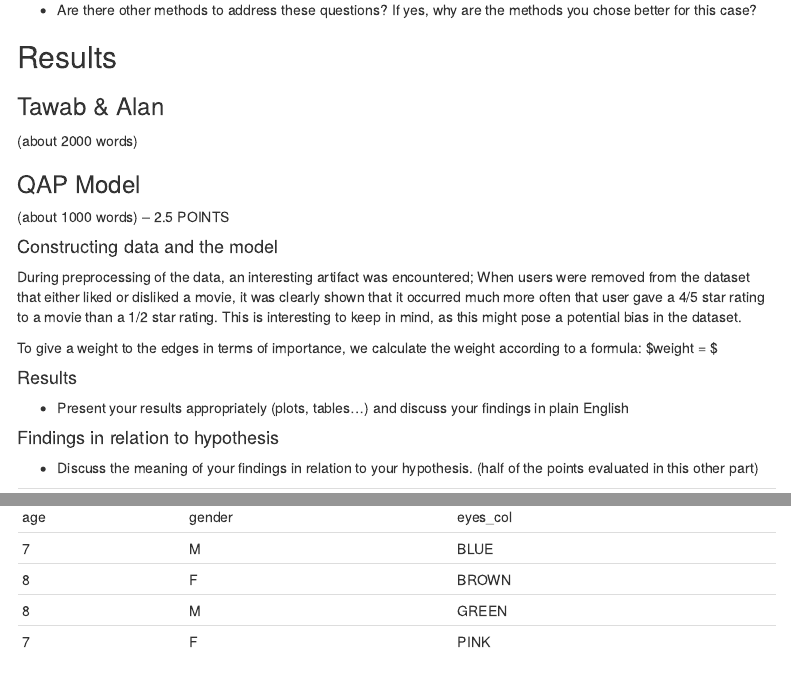
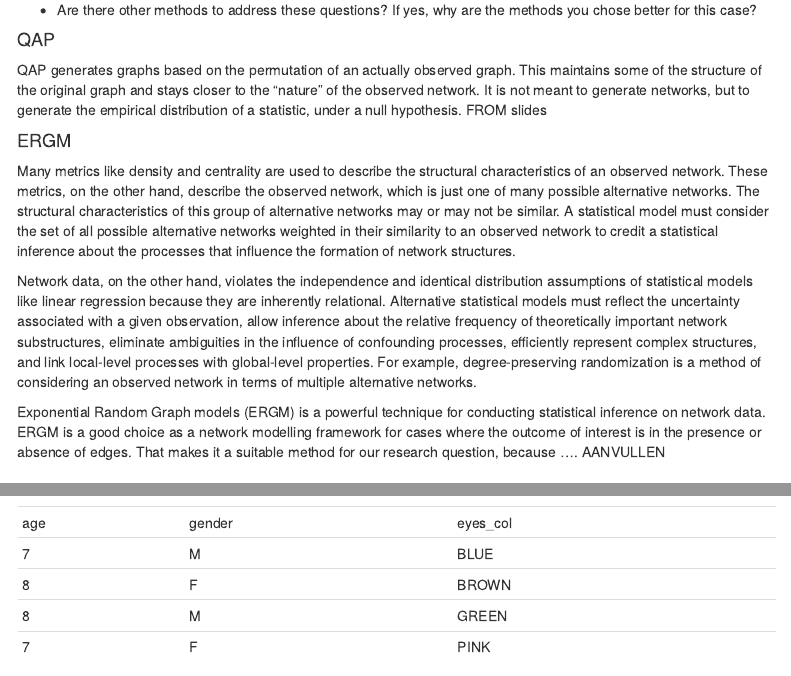
Before and after one commit to TawabG/SNA4DS, an R Markdown document (SNA4DSprojectReport.Rmd): the page in a window 1100 px wide, from 2470 px down, and a second part further down, joined at a grey line. Rendered offline with R 4.5, knitr and Pandoc, with nearby package versions; some code elsewhere in the file could not run offline; menus at the side of the page are left out.

Commit message:
Research Rationale v1

````diff
--- a/SNA4DSprojectReport.Rmd
+++ b/SNA4DSprojectReport.Rmd
@@ -3,7 +3,7 @@ title: "Netflix case study: Genre vs decade"
 author:
 - name: Alan, Chantal, Dion, Dylan, Suzanne, Tawab
   role: SNA4DS Group 14 students
-shorttitle: Title
+shorttitle: Research Project Report
 output:
   html_document:
     df_print: paged
@@ -26,9 +26,9 @@ documentclass: apa6
 classoption: man
 affiliation:
 - id: '1'
-  institution: Wilhelm-Wundt-University
+  institution: Eindhoven University of Technology
 - id: '2'
-  institution: Konstanz Business School
+  institution: Tilburg University
 ---
 
 ```{r setup, include = FALSE}
@@ -174,7 +174,17 @@ grid.arrange(p1, p2, ncol=1)
 *	Are there other methods to address these questions? If yes, why are the
 methods you chose better for this case?
 
+#### QAP
+QAP generates graphs based on the permutation of an actually observed graph. This maintains some of the
+structure of the original graph and stays closer to the "nature" of the observed network.
+It is not meant to generate networks, but to generate the empirical distribution of a statistic, under a null hypothesis. FROM slides
 
+#### ERGM
+Many metrics like density and centrality are used to describe the structural characteristics of an observed network. These metrics, on the other hand, describe the observed network, which is just one of many possible alternative networks. The structural characteristics of this group of alternative networks may or may not be similar. A statistical model must consider the set of all possible alternative networks weighted in their similarity to an observed network to credit a statistical inference about the processes that influence the formation of network structures.
+
+Network data, on the other hand, violates the independence and identical distribution assumptions of statistical models like linear regression because they are inherently relational. Alternative statistical models must reflect the uncertainty associated with a given observation, allow inference about the relative frequency of theoretically important network substructures, eliminate ambiguities in the influence of confounding processes, efficiently represent complex structures, and link local-level processes with global-level properties. For example, degree-preserving randomization is a method of considering an observed network in terms of multiple alternative networks.
+
+Exponential Random Graph models (ERGM) is a powerful technique for conducting statistical inference on network data. ERGM is a good choice as a network modelling framework for cases where the outcome of interest is in the presence or absence of edges. That makes it a suitable method for our research question, because .... AANVULLEN
 
 ## Results
 
````
